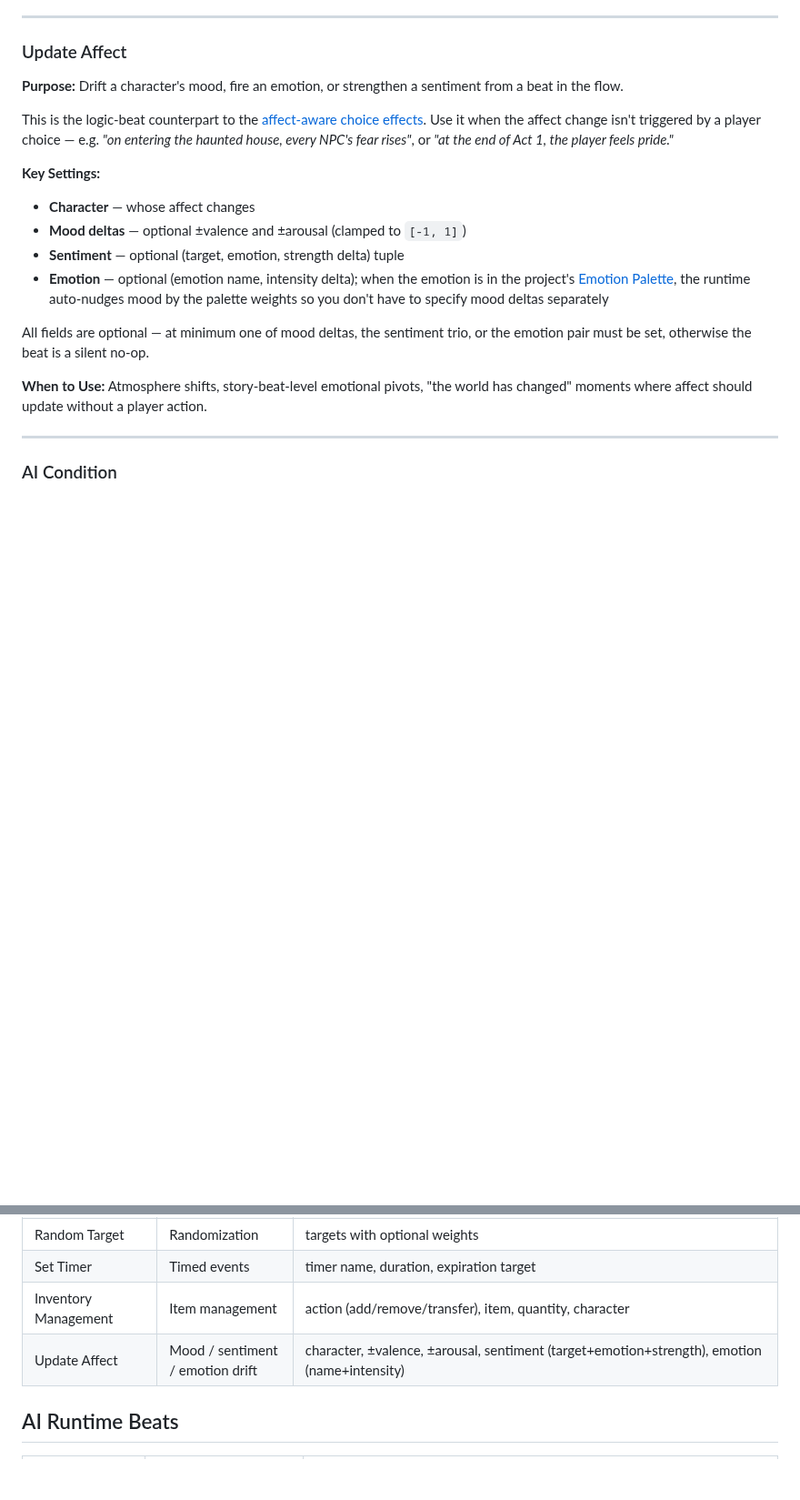
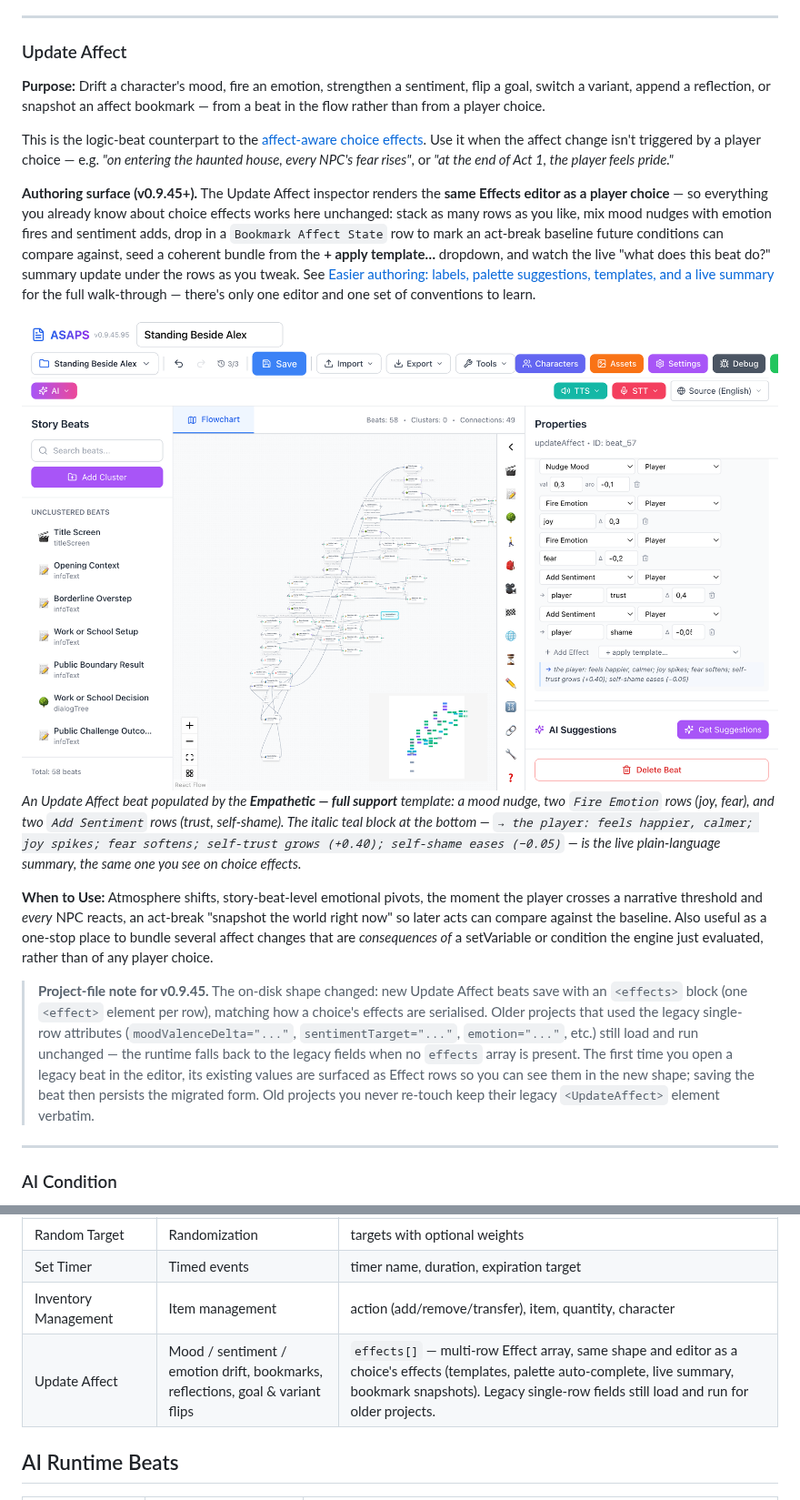
Before and after one commit to sumo961/ASAPS_New, a Markdown page: docs/USER_GUIDE.md, 2 parts joined by grey strips. Shown at 91% size. Rendered like a GitHub page; pictures changed too: docs/images/42-update-affect-effects-editor.png (added); blank space fills up the shorter version.

Commit message:
docs: User Guide — UpdateAffect beat now uses ChoiceEffectsEditor
Updates the Update Affect coverage in Appendix A and the Logic Beats
table to reflect the v0.9.45 inspector migration. The standalone beat
now holds an effects[] array and renders the same multi-row editor as a
choice's effects (templates, palette auto-complete, live summary,
bookmark snapshots), so the prose cross-references the existing
"Easier authoring" walk-through in Part 8 instead of duplicating it.

Adds a new screenshot (images/42-update-affect-effects-editor.png) of
an Update Affect beat populated by the empathetic-max template, with
the live plain-language summary visible. Replaces the stale single-row
walk-through that described the old fixed mood/sentiment/emotion fields.

Notes the legacy fallback: old projects with the previous single-row
UpdateAffect attributes still load and run unchanged; the editor
synthesises an Effect[] from those legacy fields on first open so the
migration is non-destructive.

Co-Authored-By: Claude Opus 4.7 (1M context) <noreply@anthropic.com>

```diff
--- a/docs/USER_GUIDE.md
+++ b/docs/USER_GUIDE.md
@@ -638,19 +638,18 @@ Give characters items or take them away. Items can be transferred between charac
 
 ### Update Affect
 
-**Purpose:** Drift a character's mood, fire an emotion, or strengthen a sentiment from a beat in the flow.
+**Purpose:** Drift a character's mood, fire an emotion, strengthen a sentiment, flip a goal, switch a variant, append a reflection, or snapshot an affect bookmark — from a beat in the flow rather than from a player choice.
 
 This is the logic-beat counterpart to the [affect-aware choice effects](#choice-effects-affect). Use it when the affect change isn't triggered by a player choice — e.g. *"on entering the haunted house, every NPC's fear rises"*, or *"at the end of Act 1, the player feels pride."*
 
-**Key Settings:**
-- **Character** — whose affect changes
-- **Mood deltas** — optional ±valence and ±arousal (clamped to `[-1, 1]`)
-- **Sentiment** — optional (target, emotion, strength delta) tuple
-- **Emotion** — optional (emotion name, intensity delta); when the emotion is in the project's [Emotion Palette](#emotion-palette), the runtime auto-nudges mood by the palette weights so you don't have to specify mood deltas separately
-
-All fields are optional — at minimum one of mood deltas, the sentiment trio, or the emotion pair must be set, otherwise the beat is a silent no-op.
-
-**When to Use:** Atmosphere shifts, story-beat-level emotional pivots, "the world has changed" moments where affect should update without a player action.
+**Authoring surface (v0.9.45+).** The Update Affect inspector renders the **same Effects editor as a player choice** — so everything you already know about choice effects works here unchanged: stack as many rows as you like, mix mood nudges with emotion fires and sentiment adds, drop in a `Bookmark Affect State` row to mark an act-break baseline future conditions can compare against, seed a coherent bundle from the **+ apply template…** dropdown, and watch the live "what does this beat do?" summary update under the rows as you tweak. See [Easier authoring: labels, palette suggestions, templates, and a live summary](#effects-easier-authoring) for the full walk-through — there's only one editor and one set of conventions to learn.
+
+![Update Affect inspector showing the multi-row effects editor with live summary](images/42-update-affect-effects-editor.png)
+*An Update Affect beat populated by the **Empathetic — full support** template: a mood nudge, two `Fire Emotion` rows (joy, fear), and two `Add Sentiment` rows (trust, self-shame). The italic teal block at the bottom — `→ the player: feels happier, calmer; joy spikes; fear softens; self-trust grows (+0.40); self-shame eases (−0.05)` — is the live plain-language summary, the same one you see on choice effects.*
+
+**When to Use:** Atmosphere shifts, story-beat-level emotional pivots, the moment the player crosses a narrative threshold and *every* NPC reacts, an act-break "snapshot the world right now" so later acts can compare against the baseline. Also useful as a one-stop place to bundle several affect changes that are *consequences of* a setVariable or condition the engine just evaluated, rather than of any player choice.
+
+> **Project-file note for v0.9.45.** The on-disk shape changed: new Update Affect beats save with an `<effects>` block (one `<effect>` element per row), matching how a choice's effects are serialised. Older projects that used the legacy single-row attributes (`moodValenceDelta="..."`, `sentimentTarget="..."`, `emotion="..."`, etc.) still load and run unchanged — the runtime falls back to the legacy fields when no `effects` array is present. The first time you open a legacy beat in the editor, its existing values are surfaced as Effect rows so you can see them in the new shape; saving the beat then persists the migrated form. Old projects you never re-touch keep their legacy `<UpdateAffect>` element verbatim.
 
 ---
 
@@ -2477,7 +2476,7 @@ Quick reference for all beat types.
 | Random Target | Randomization | targets with optional weights |
 | Set Timer | Timed events | timer name, duration, expiration target |
 | Inventory Management | Item management | action (add/remove/transfer), item, quantity, character |
-| Update Affect | Mood / sentiment / emotion drift | character, ±valence, ±arousal, sentiment (target+emotion+strength), emotion (name+intensity) |
+| Update Affect | Mood / sentiment / emotion drift, bookmarks, reflections, goal & variant flips | `effects[]` — multi-row Effect array, same shape and editor as a choice's effects (templates, palette auto-complete, live summary, bookmark snapshots). Legacy single-row fields still load and run for older projects. |
 
 ## AI Runtime Beats
 
```
